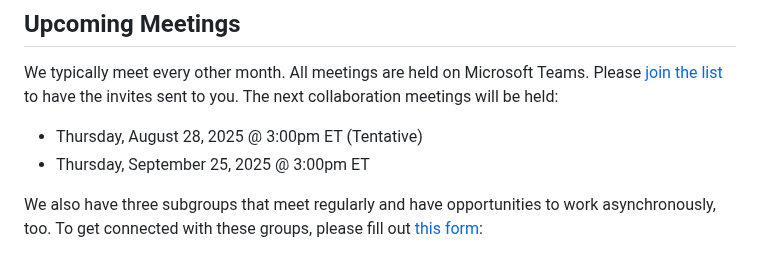
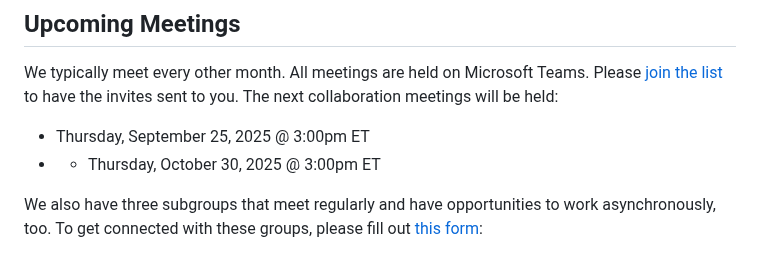
Before and after one commit to dotbts/BPA, a Markdown page: README.md, the part around the change. Rendered like a GitHub page.

Commit message:
Update README.md meeting dates
Signed-off-by: Reid Passmore <95451588+reidx19@users.noreply.github.com>

```diff
--- a/README.md
+++ b/README.md
@@ -30,11 +30,9 @@ To contact us or ask a question, please fill out [this form](https://forms.offic
 
 ## Upcoming Meetings
 We typically meet every other month. All meetings are held on Microsoft Teams. Please [join the list](https://forms.office.com/g/34975BEAkF) to have the invites sent to you. The next collaboration meetings will be held:
-- Thursday, August 28, 2025 @ 3:00pm ET (Tentative)
 - Thursday, September 25, 2025 @ 3:00pm ET
+- - Thursday, October 30, 2025 @ 3:00pm ET
 <!---
-
-- Thursday, October 30, 2025 @ 3:00pm ET
 - Thursday, December 4, 2025 @ 3:00pm ET
 -->
 
```
